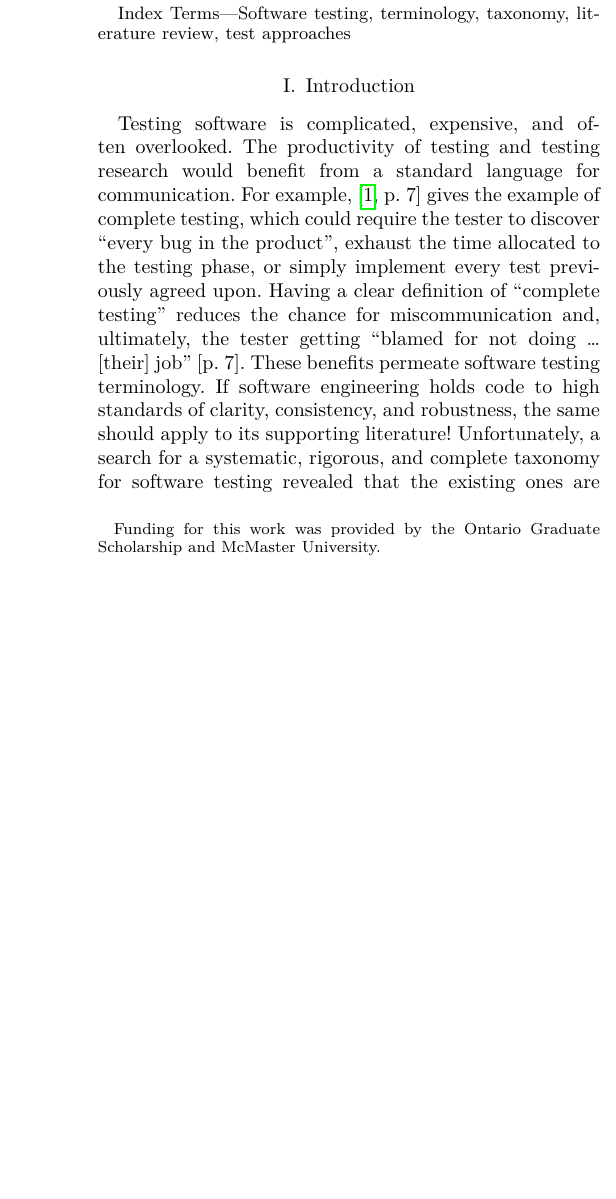
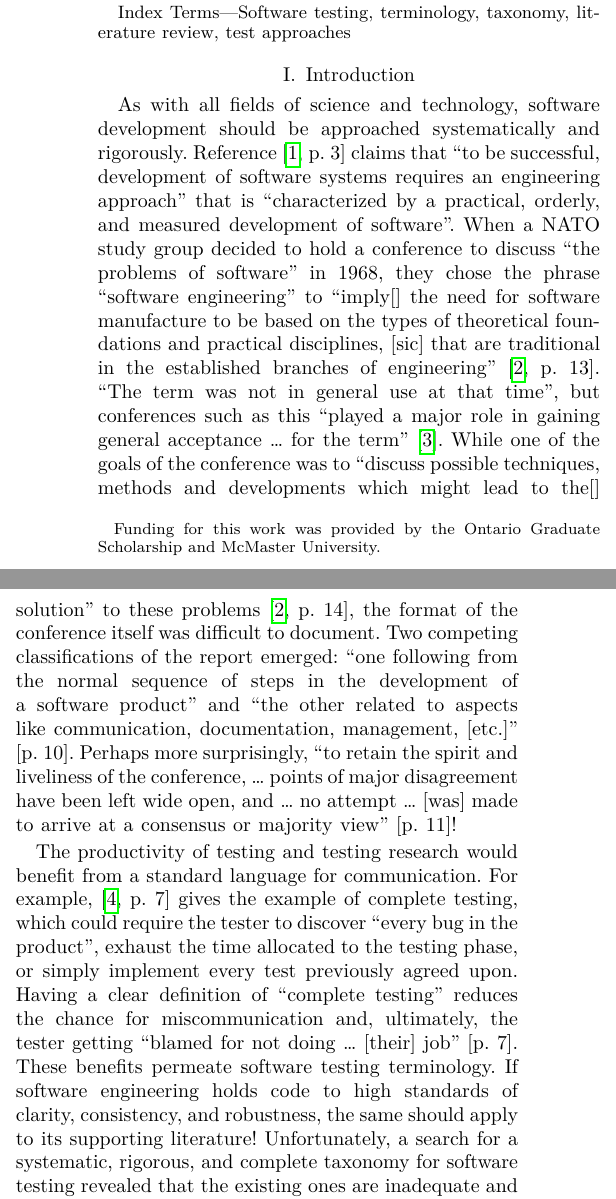
Before and after one commit to samm82/TestingTesting, a LaTeX paper (paper.tex, which reads chapters/01_intro.tex): part of one column of page 1 of 19 before the commit and two parts of the columns of page 1 of 20 after it, the two joined at a grey line, cut so that both start at the same text, the shorter picture padded with empty space. The pictures show the PDF file paper.pdf that the author committed with the source.

Commit message:
Add new (better?) intro paragraph explaining the basics of software engineering
Foreshadows unconsistencies in terminology/presentation
Add defs of related terms from PetersAndPedrycz2000, which led me here in the first place

```diff
--- a/chapters/01_intro.tex
+++ b/chapters/01_intro.tex
@@ -2,7 +2,32 @@
 
 % TODO: tighten up, add sources
 
-Testing software is complicated, expensive, and often overlooked. The
+As with all fields of science and technology, software development should
+be approached systematically and rigorously. \refHelper
+\citet[p.~3]{PetersAndPedrycz2000} \multiAuthHelper{claim} that ``to be
+successful, development of software systems requires an engineering approach''
+that is ``characterized by a practical, orderly, and
+measured development of software''. When a NATO study group decided to hold a
+conference to discuss ``the problems of software'' in 1968, they chose the
+phrase ``software engineering'' to ``imply[] the need for
+software manufacture to be based on the types of theoretical foundations and
+practical disciplines, [sic] that are traditional in the established branches
+of engineering'' \citep[p.~13]{NATO1969}. ``The term was not in general use at
+that time'', but conferences such as this ``played a major role in gaining
+general acceptance \dots{} for the term'' \citep{McClure2001}. While one of the
+goals of the conference was to ``discuss possible techniques, methods and
+developments which might lead to the[] solution'' to these problems
+\citep[p.~14]{NATO1969}, the format of the conference itself was difficult to
+document. Two competing classifications of the report emerged: ``one following
+from the normal sequence of steps in the development of a software product''
+and ``the other related to aspects like communication, documentation,
+management, [etc.]'' \citetext{p.~10}. Perhaps more surprisingly, ``to retain
+the spirit and liveliness of the conference, \dots{} points of major
+disagreement have been left wide open, and \dots{} no attempt \dots{} [was]
+made to arrive at a consensus or majority view'' \citetext{p.~11}!
+
+% Testing software is complicated, expensive, and often overlooked.
+The
 productivity of testing and testing research would benefit from a standard
 language for communication. For example, \citet[p.~7]{KanerEtAl2011}
 \multiAuthHelper{give} the example of complete testing, which could require the
```
Also changed, not shown: SuppGlossary.csv (+3 -1 lines), references.bib (+23 -0 lines), scripts/DiffSuppGlossary.txt (+3 -1 lines), paper.pdf, thesis.pdf.
